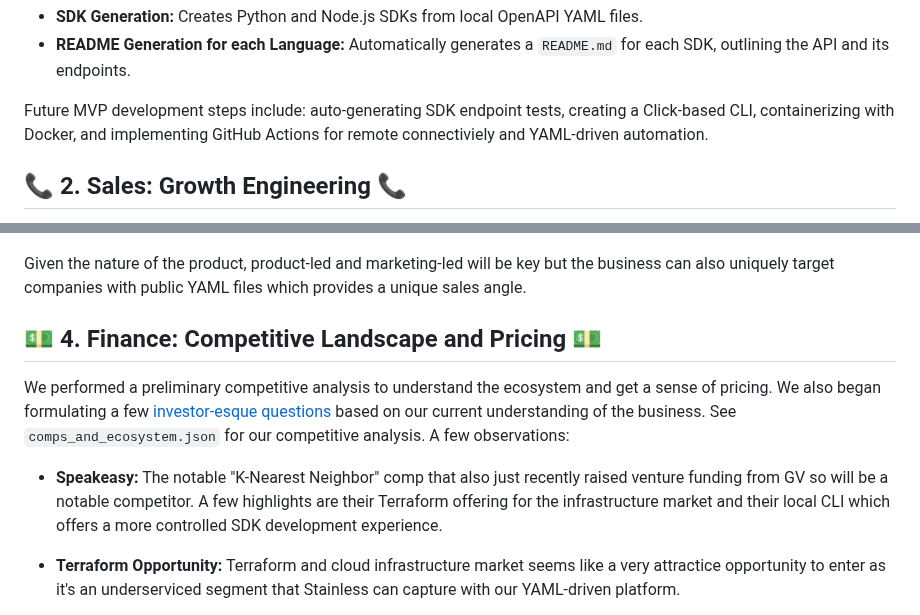
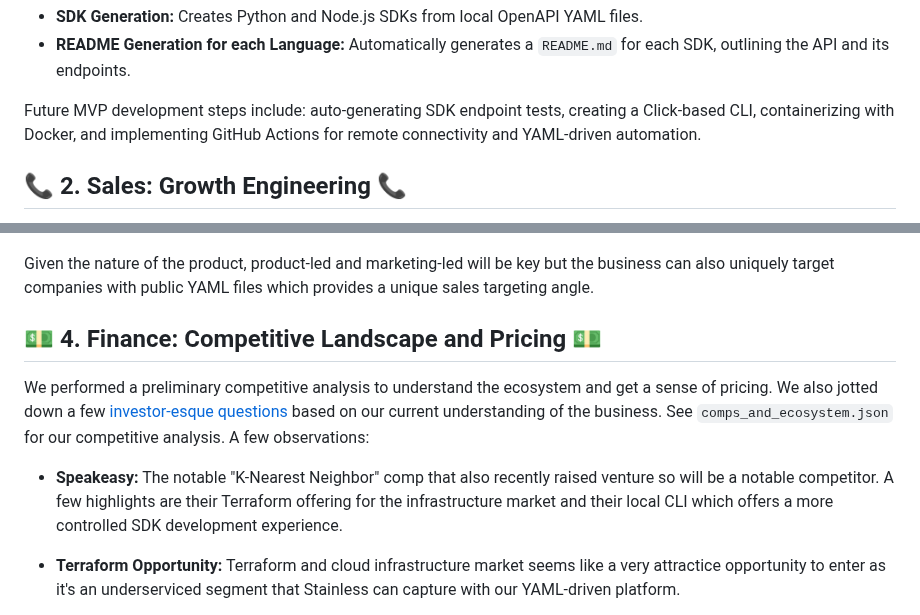
Before and after one commit to tomersolomon/steel-sharpened, a Markdown page: Readme.MD, 2 parts joined by grey strips. Drawn GitHub-style.

Commit message:
small tweaks

```diff
--- a/Readme.MD
+++ b/Readme.MD
@@ -21,7 +21,7 @@ We generate local SDK configurations by parsing a provided YAML, prompting for t
 *   **SDK Generation:** Creates Python and Node.js SDKs from local OpenAPI YAML files.
 *   **README Generation for each Language:** Automatically generates a `README.md` for each SDK, outlining the API and its endpoints.
 
-Future MVP development steps include: auto-generating SDK endpoint tests, creating a Click-based CLI, containerizing with Docker, and implementing GitHub Actions for remote connectiviely and YAML-driven automation.
+Future MVP development steps include: auto-generating SDK endpoint tests, creating a Click-based CLI, containerizing with Docker, and implementing GitHub Actions for remote connectivity and YAML-driven automation.
 
 ## :telephone_receiver: 2. Sales: Growth Engineering :telephone_receiver:
 
@@ -49,13 +49,13 @@ We propose a three-pronged marketing strategy:
 
     ![3-Marketing/blog-schedule_table.png](3-Marketing/blog-schedule_table.png)
 
-Given the nature of the product, product-led and marketing-led will be key but the business can also uniquely target companies with public YAML files which provides a unique sales angle.
+Given the nature of the product, product-led and marketing-led will be key but the business can also uniquely target companies with public YAML files which provides a unique sales targeting angle.
 
 ## :dollar: 4. Finance: Competitive Landscape and Pricing :dollar:
 
-We performed a preliminary competitive analysis to understand the ecosystem and get a sense of pricing. We also began formulating a few [investor-esque questions](https://github.com/tomersolomon/steel-sharpened/blob/Main/4-Finance/investory-questions.MD) based on our current understanding of the business. See `comps_and_ecosystem.json` for our competitive analysis. A few observations:
+We performed a preliminary competitive analysis to understand the ecosystem and get a sense of pricing. We also jotted down a few [investor-esque questions](https://github.com/tomersolomon/steel-sharpened/blob/Main/4-Finance/investory-questions.MD) based on our current understanding of the business. See `comps_and_ecosystem.json` for our competitive analysis. A few observations:
 
-*   **Speakeasy:** The notable "K-Nearest Neighbor" comp that also just recently raised venture funding from GV so will be a notable competitor. A few highlights are their Terraform offering for the infrastructure market and their local CLI which offers a more controlled SDK development experience.
+*   **Speakeasy:** The notable "K-Nearest Neighbor" comp that also  recently raised venture so will be a notable competitor. A few highlights are their Terraform offering for the infrastructure market and their local CLI which offers a more controlled SDK development experience.
 
 *   **Terraform Opportunity:** Terraform and cloud infrastructure market seems like a very attractice opportunity to enter as it's an underserviced segment that Stainless can capture with our YAML-driven platform.
 
```
